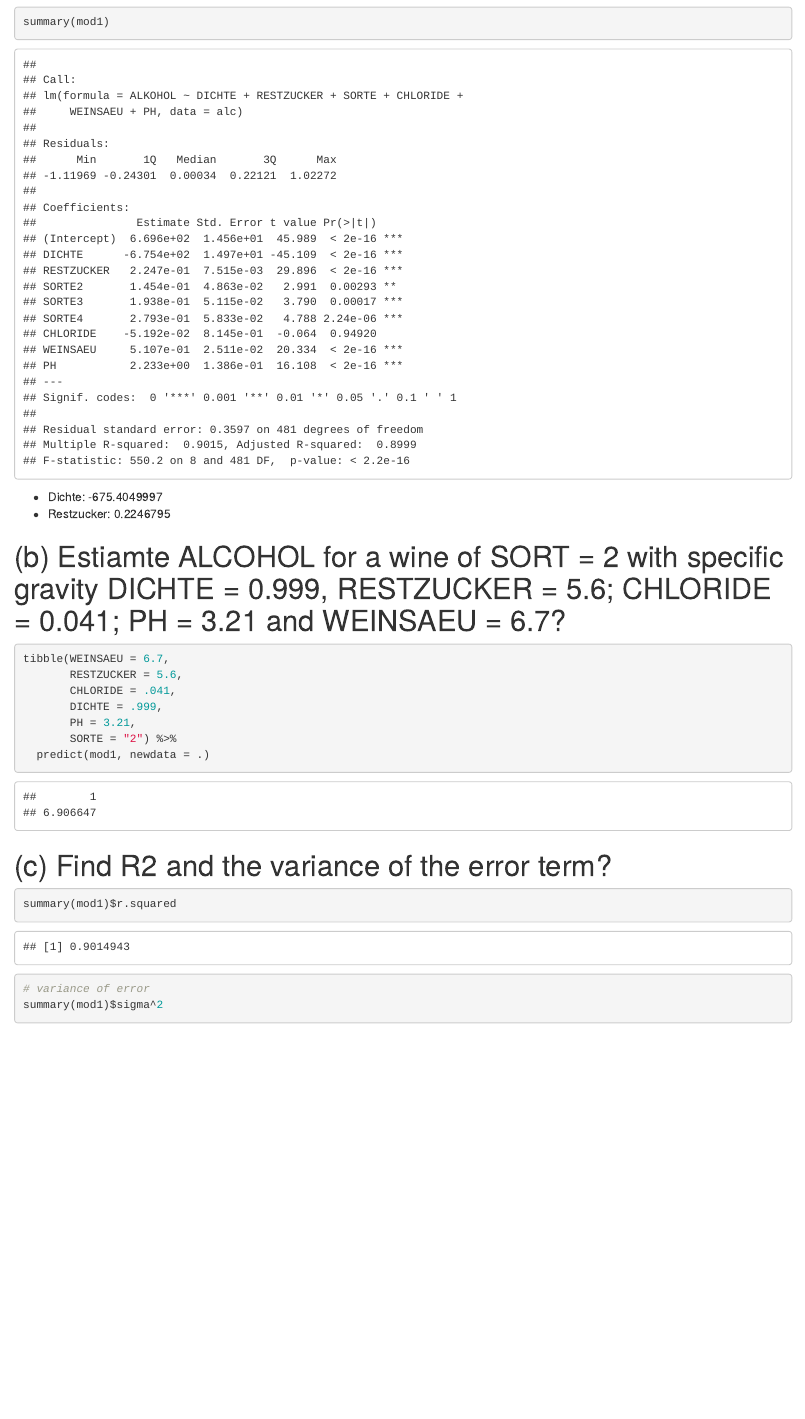
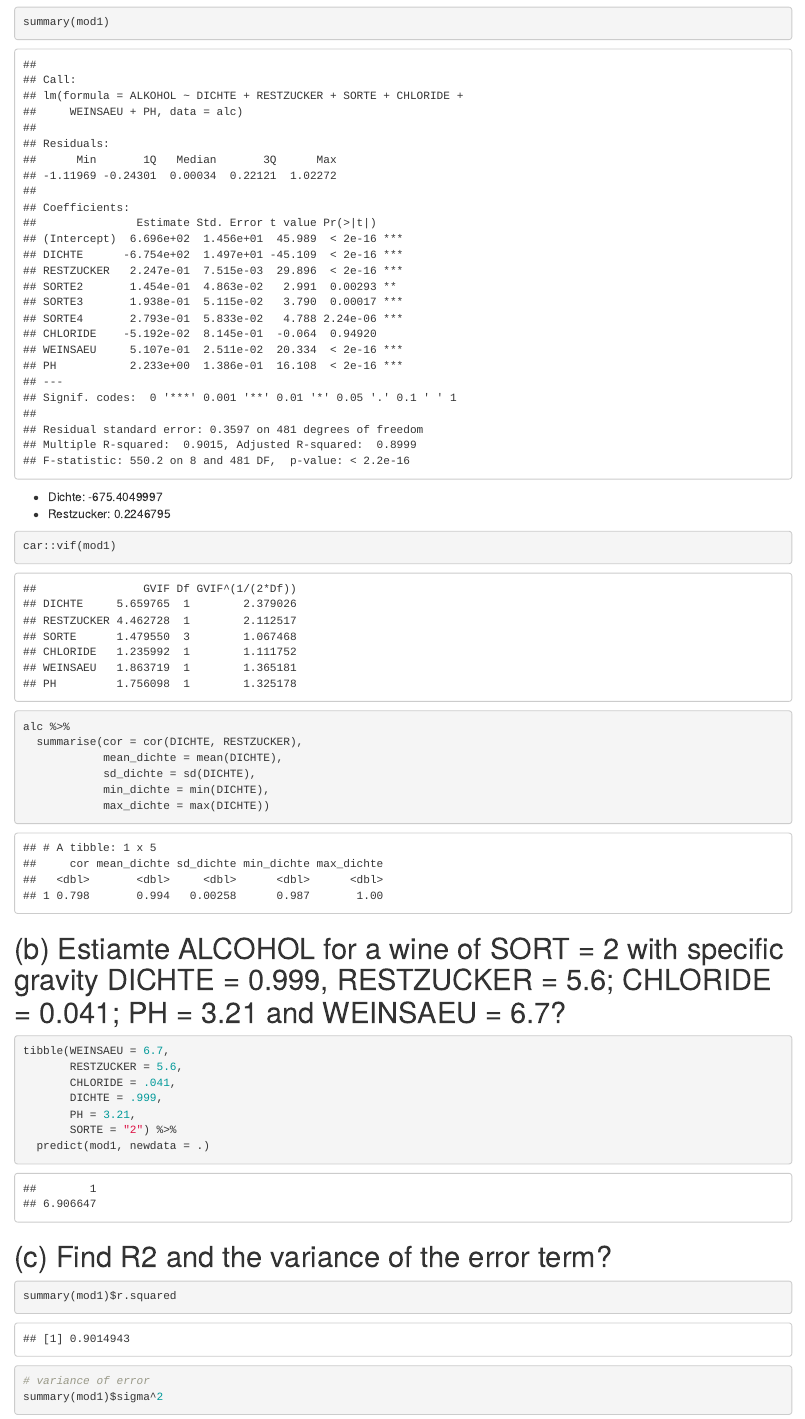
Before and after one commit to tklebel/stats_class, an R Markdown document (example_06.Rmd): the page in a window 1100 px wide, from 1460 px down. The pictures show the output file example_06.html that the author committed with the source, opened offline.

Commit message:
add more discussion and results for T6

````diff
--- a/example_06.Rmd
+++ b/example_06.Rmd
@@ -62,6 +62,19 @@ summary(mod1)
 - Restzucker: `r coef(mod1)[["RESTZUCKER"]]`
 
 
+```{r}
+car::vif(mod1)
+alc %>%
+  summarise(cor = cor(DICHTE, RESTZUCKER),
+            mean_dichte = mean(DICHTE),
+            sd_dichte = sd(DICHTE),
+            min_dichte = min(DICHTE),
+            max_dichte = max(DICHTE))
+```
+
+
+
+
 # (b) Estiamte ALCOHOL for a wine of SORT = 2 with specific gravity DICHTE = 0.999, RESTZUCKER = 5.6; CHLORIDE = 0.041; PH = 3.21 and WEINSAEU = 6.7?
 
 ```{r}
````
Also changed, not shown: example_06.html.
